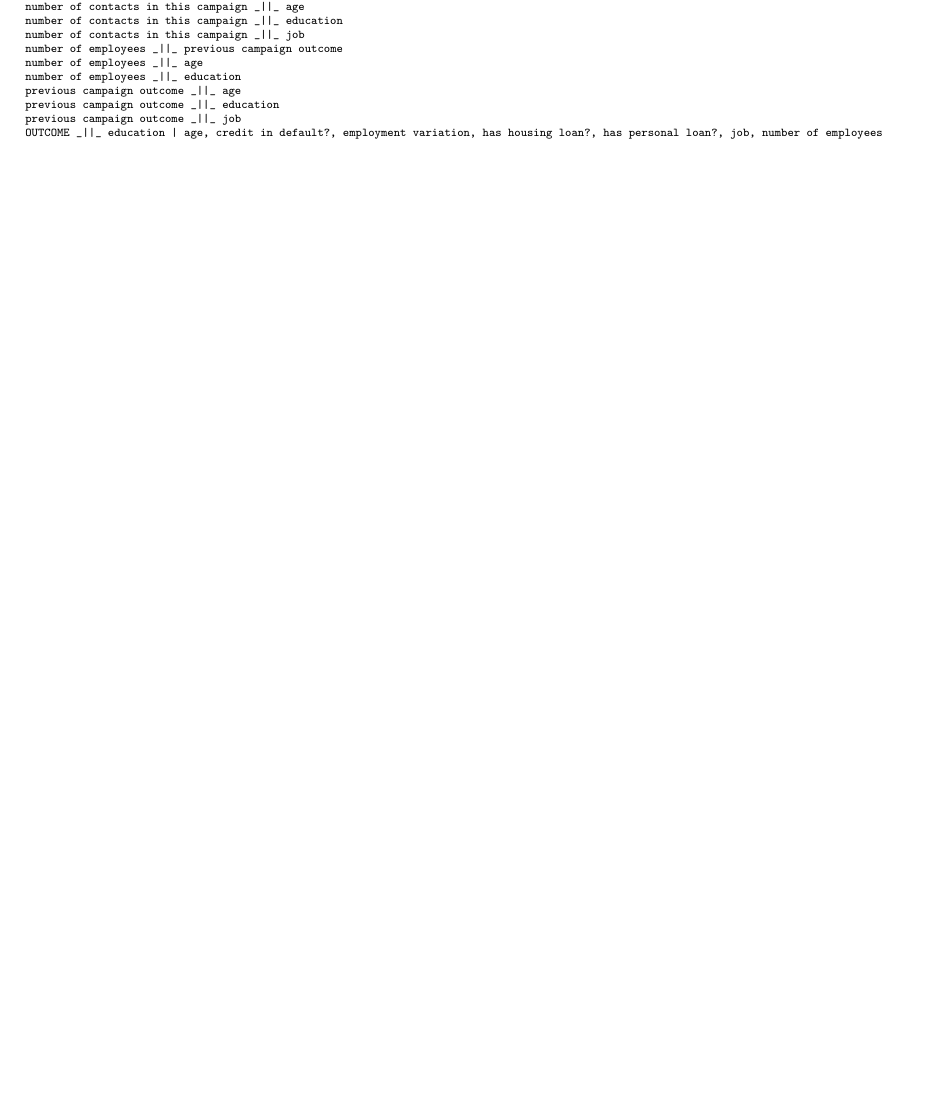
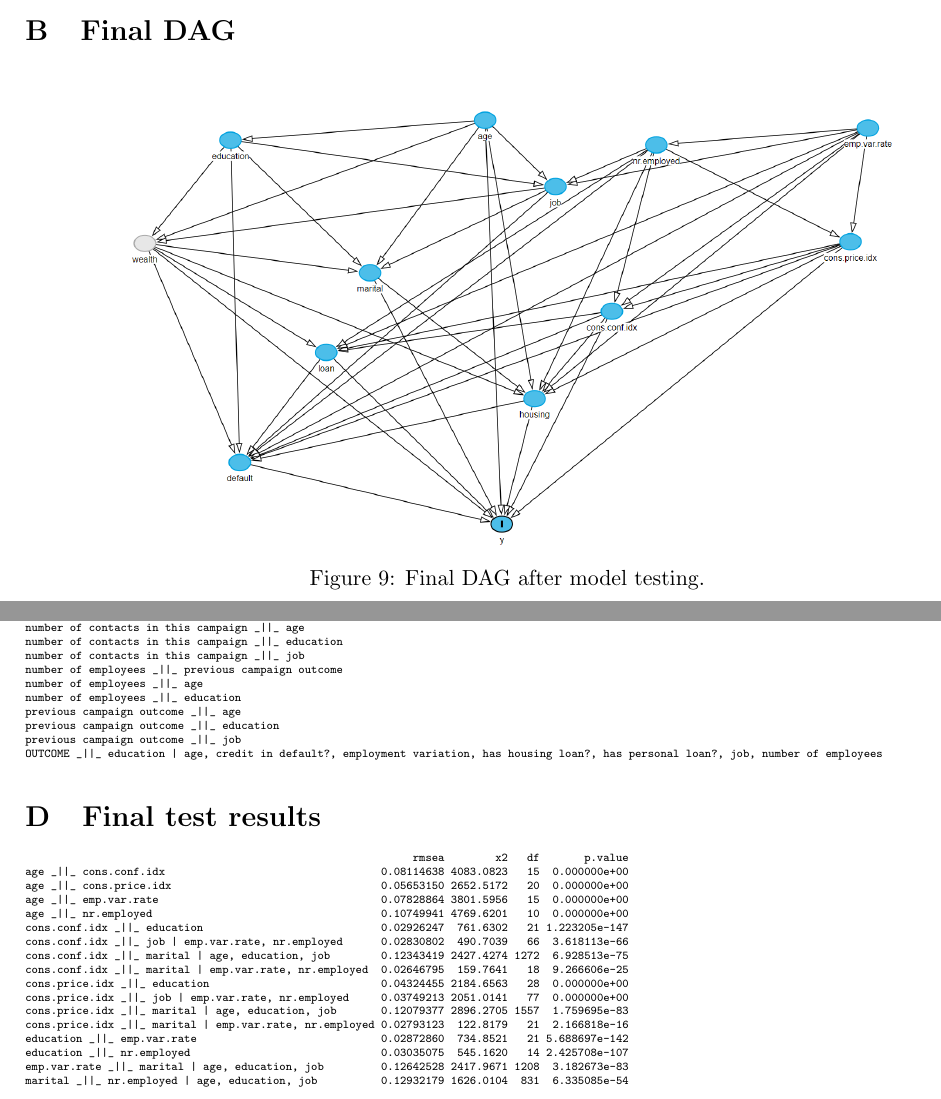
Before and after one commit to lnkuiper/bayesian-networks, a LaTeX document (TeX/DAG-testing-report/report.tex): part of page 6 of 6 before the commit and two parts of pages 5 and 7 of 7 after it, the two joined at a grey line, cut at the place of the change, the shorter picture padded with empty space. Compiled offline with pdfLaTeX.

Commit message:
Added appendices

```diff
--- a/TeX/DAG-testing-report/report.tex
+++ b/TeX/DAG-testing-report/report.tex
@@ -245,3 +246,9 @@ We vinden vrij hoge RMSEA waarden tussen marital en economische variabelen, geco
 	\label{fig:initial_dag}
 \end{figure}
 
+\section{Final DAG}
+\label{sec:finall_dag}
+\begin{figure}[h]
+	\centering
+	\includegraphics[width=0.8\textwidth]{images/final_dag}
+	\caption{Final DAG after model testing.}
@@ -391,4 +402,27 @@ previous campaign outcome _||_ job
 OUTCOME _||_ education | age, credit in default?, employment variation, has housing loan?, has personal loan?, job, number of employees
 \end{verbatim}}
 
+\section{Final test results}
+\label{sec:final_test_results}
+{\tiny\begin{verbatim}
+                                                             rmsea        x2   df       p.value
+age _||_ cons.conf.idx                                  0.08114638 4083.0823   15  0.000000e+00
+age _||_ cons.price.idx                                 0.05653150 2652.5172   20  0.000000e+00
+age _||_ emp.var.rate                                   0.07828864 3801.5956   15  0.000000e+00
+age _||_ nr.employed                                    0.10749941 4769.6201   10  0.000000e+00
+cons.conf.idx _||_ education                            0.02926247  761.6302   21 1.223205e-147
+cons.conf.idx _||_ job | emp.var.rate, nr.employed      0.02830802  490.7039   66  3.618113e-66
+cons.conf.idx _||_ marital | age, education, job        0.12343419 2427.4274 1272  6.928513e-75
+cons.conf.idx _||_ marital | emp.var.rate, nr.employed  0.02646795  159.7641   18  9.266606e-25
+cons.price.idx _||_ education                           0.04324455 2184.6563   28  0.000000e+00
+cons.price.idx _||_ job | emp.var.rate, nr.employed     0.03749213 2051.0141   77  0.000000e+00
+cons.price.idx _||_ marital | age, education, job       0.12079377 2896.2705 1557  1.759695e-83
+cons.price.idx _||_ marital | emp.var.rate, nr.employed 0.02793123  122.8179   21  2.166818e-16
+education _||_ emp.var.rate                             0.02872860  734.8521   21 5.688697e-142
+education _||_ nr.employed                              0.03035075  545.1620   14 2.425708e-107
+emp.var.rate _||_ marital | age, education, job         0.12642528 2417.9671 1208  3.182673e-83
+marital _||_ nr.employed | age, education, job          0.12932179 1626.0104  831  6.335085e-54
+\end{verbatim}
+
+
 \end{document}
```
Also changed, not shown: TeX/DAG-testing-report/report.tex (7 more changed lines), 5 other files.
